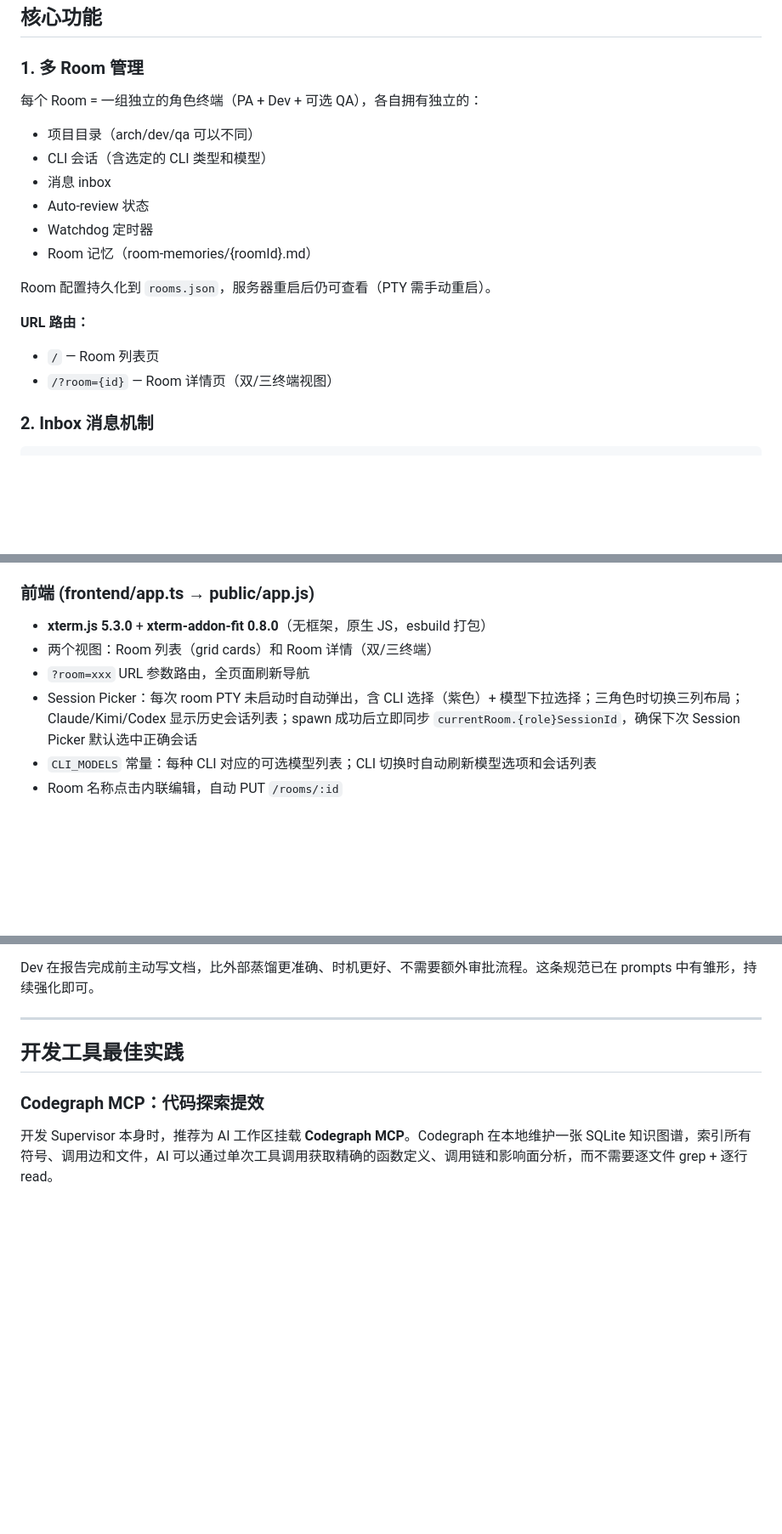
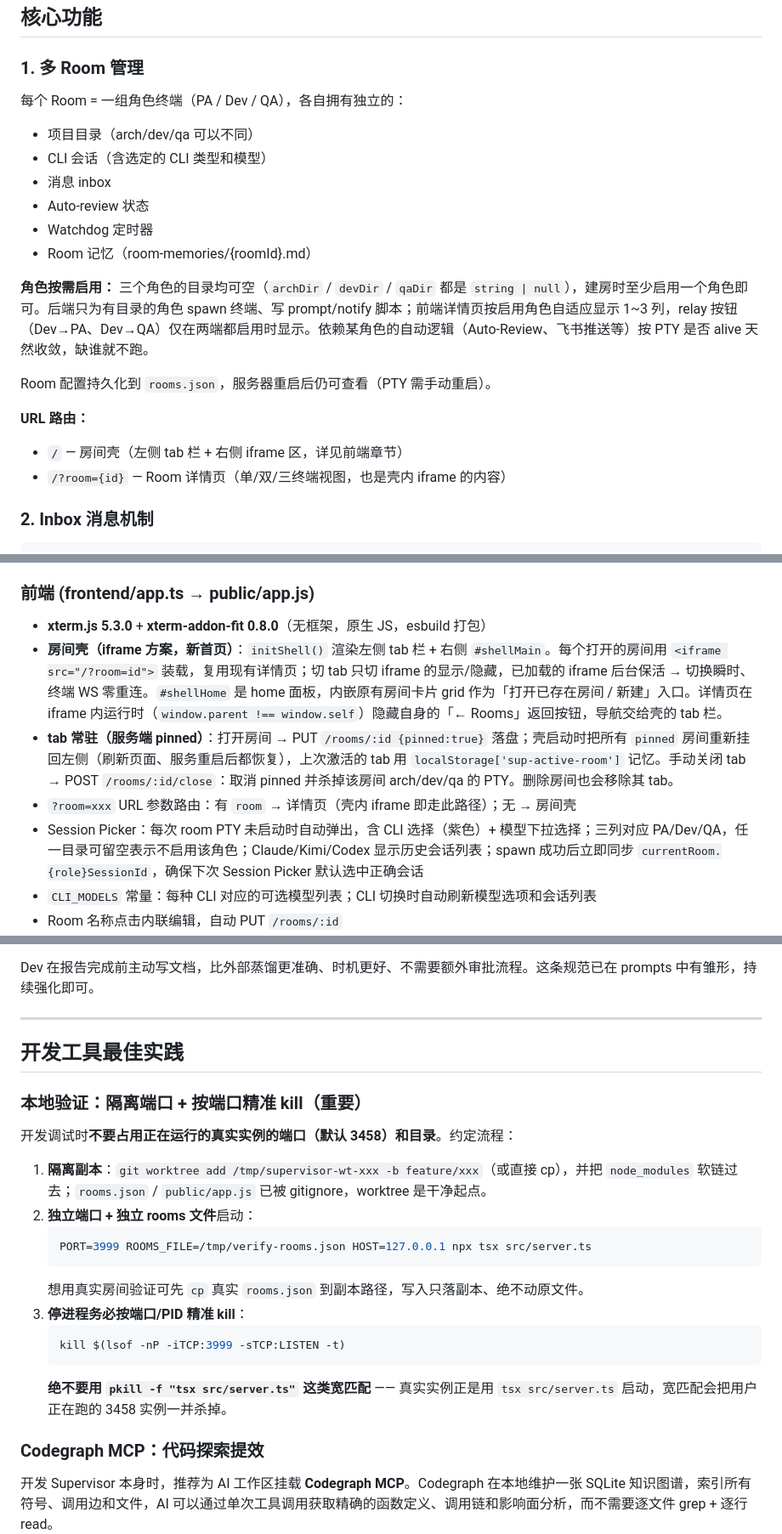
Before and after one commit to zhijun714/agent-supervisor, a Markdown page: DESIGN.md, 3 parts joined by grey strips. Shown at 85% size. Rendered like a GitHub page; blank space fills up the shorter version.

Commit message:
docs: 补充角色按需启用、左侧房间 tab 壳、隔离端口测试约定
- README 功能特性：角色按需启用、左侧房间 tab（常驻/保活/可关闭）
- DESIGN：多 Room 角色可空机制、房间壳 iframe + pinned 原理、
  /rooms/:id/close 接口、本地验证隔离端口 + 按端口精准 kill 约定

Co-Authored-By: Claude Opus 4.8 (1M context) <noreply@anthropic.com>

````diff
--- a/DESIGN.md
+++ b/DESIGN.md
@@ -57,7 +57,7 @@ AI CLI（各角色独立选择）
 
 ### 1. 多 Room 管理
 
-每个 Room = 一组独立的角色终端（PA + Dev + 可选 QA），各自拥有独立的：
+每个 Room = 一组角色终端（PA / Dev / QA），各自拥有独立的：
 - 项目目录（arch/dev/qa 可以不同）
 - CLI 会话（含选定的 CLI 类型和模型）
 - 消息 inbox
@@ -65,11 +65,13 @@ AI CLI（各角色独立选择）
 - Watchdog 定时器
 - Room 记忆（room-memories/{roomId}.md）
 
+**角色按需启用：** 三个角色的目录均可空（`archDir` / `devDir` / `qaDir` 都是 `string | null`），建房时至少启用一个角色即可。后端只为有目录的角色 spawn 终端、写 prompt/notify 脚本；前端详情页按启用角色自适应显示 1~3 列，relay 按钮（Dev→PA、Dev→QA）仅在两端都启用时显示。依赖某角色的自动逻辑（Auto-Review、飞书推送等）按 PTY 是否 alive 天然收敛，缺谁就不跑。
+
 Room 配置持久化到 `rooms.json`，服务器重启后仍可查看（PTY 需手动重启）。
 
 **URL 路由：**
-- `/` — Room 列表页
-- `/?room={id}` — Room 详情页（双/三终端视图）
+- `/` — 房间壳（左侧 tab 栏 + 右侧 iframe 区，详见前端章节）
+- `/?room={id}` — Room 详情页（单/双/三终端视图，也是壳内 iframe 的内容）
 
 ### 2. Inbox 消息机制
 
@@ -368,9 +370,10 @@ spawn 时自动注入两层记忆，让新会话对历史协作上下文不陌
 ### 前端 (frontend/app.ts → public/app.js)
 
 - **xterm.js 5.3.0** + **xterm-addon-fit 0.8.0**（无框架，原生 JS，esbuild 打包）
-- 两个视图：Room 列表（grid cards）和 Room 详情（双/三终端）
-- `?room=xxx` URL 参数路由，全页面刷新导航
-- Session Picker：每次 room PTY 未启动时自动弹出，含 CLI 选择（紫色）+ 模型下拉选择；三角色时切换三列布局；Claude/Kimi/Codex 显示历史会话列表；spawn 成功后立即同步 `currentRoom.{role}SessionId`，确保下次 Session Picker 默认选中正确会话
+- **房间壳（iframe 方案，新首页）**：`initShell()` 渲染左侧 tab 栏 + 右侧 `#shellMain`。每个打开的房间用 `<iframe src="/?room=id">` 装载，复用现有详情页；切 tab 只切 iframe 的显示/隐藏，已加载的 iframe 后台保活 → 切换瞬时、终端 WS 零重连。`#shellHome` 是 home 面板，内嵌原有房间卡片 grid 作为「打开已存在房间 / 新建」入口。详情页在 iframe 内运行时（`window.parent !== window.self`）隐藏自身的「← Rooms」返回按钮，导航交给壳的 tab 栏。
+- **tab 常驻（服务端 pinned）**：打开房间 → PUT `/rooms/:id {pinned:true}` 落盘；壳启动时把所有 `pinned` 房间重新挂回左侧（刷新页面、服务重启后都恢复），上次激活的 tab 用 `localStorage['sup-active-room']` 记忆。手动关闭 tab → POST `/rooms/:id/close`：取消 pinned 并杀掉该房间 arch/dev/qa 的 PTY。删除房间也会移除其 tab。
+- `?room=xxx` URL 参数路由：有 `room` → 详情页（壳内 iframe 即走此路径）；无 → 房间壳
+- Session Picker：每次 room PTY 未启动时自动弹出，含 CLI 选择（紫色）+ 模型下拉选择；三列对应 PA/Dev/QA，任一目录可留空表示不启用该角色；Claude/Kimi/Codex 显示历史会话列表；spawn 成功后立即同步 `currentRoom.{role}SessionId`，确保下次 Session Picker 默认选中正确会话
 - `CLI_MODELS` 常量：每种 CLI 对应的可选模型列表；CLI 切换时自动刷新模型选项和会话列表
 - Room 名称点击内联编辑，自动 PUT `/rooms/:id`
 - Relay bar：Dev → PA 审查、Dev → QA 测试、Watchdog 开关、📝 记忆按钮、📡 通信按钮
@@ -569,6 +573,22 @@ Dev 在报告完成前主动写文档，比外部蒸馏更准确、时机更好
 
 ## 开发工具最佳实践
 
+### 本地验证：隔离端口 + 按端口精准 kill（重要）
+
+开发调试时**不要占用正在运行的真实实例的端口（默认 3458）和目录**。约定流程：
+
+1. **隔离副本**：`git worktree add /tmp/supervisor-wt-xxx -b feature/xxx`（或直接 cp），并把 `node_modules` 软链过去；`rooms.json` / `public/app.js` 已被 gitignore，worktree 是干净起点。
+2. **独立端口 + 独立 rooms 文件**启动：
+   ```bash
+   PORT=3999 ROOMS_FILE=/tmp/verify-rooms.json HOST=127.0.0.1 npx tsx src/server.ts
+   ```
+   想用真实房间验证可先 `cp` 真实 `rooms.json` 到副本路径，写入只落副本、绝不动原文件。
+3. **停进程务必按端口/PID 精准 kill**：
+   ```bash
+   kill $(lsof -nP -iTCP:3999 -sTCP:LISTEN -t)
+   ```
+   **绝不要用 `pkill -f "tsx src/server.ts"` 这类宽匹配** —— 真实实例正是用 `tsx src/server.ts` 启动，宽匹配会把用户正在跑的 3458 实例一并杀掉。
+
 ### Codegraph MCP：代码探索提效
 
 开发 Supervisor 本身时，推荐为 AI 工作区挂载 **Codegraph MCP**。Codegraph 在本地维护一张 SQLite 知识图谱，索引所有符号、调用边和文件，AI 可以通过单次工具调用获取精确的函数定义、调用链和影响面分析，而不需要逐文件 grep + 逐行 read。
````
Also changed, not shown: other parts of DESIGN.md (+4 -3 lines), README.md (+2 -0 lines).
